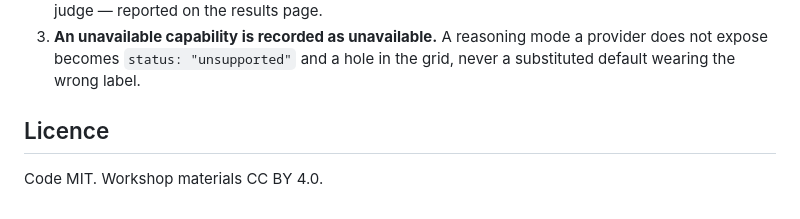
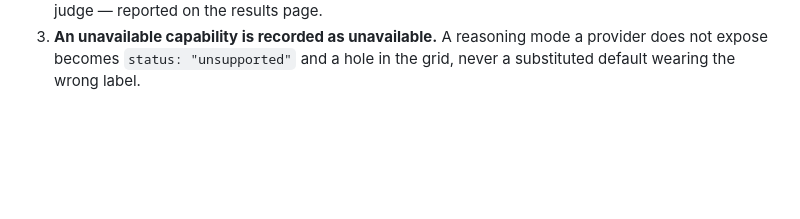
Before and after one commit to akylbekmaxutov/math-ai-harness, a Markdown page: README.md, the part around the change. GitHub-like rendering; blank space fills up the shorter version.

Commit message:
Remove license section from README
Removed license section from README.

```diff
--- a/README.md
+++ b/README.md
@@ -144,7 +144,3 @@ Three design commitments the code is built to make checkable:
 3. **An unavailable capability is recorded as unavailable.** A reasoning mode a provider does
    not expose becomes `status: "unsupported"` and a hole in the grid, never a substituted
    default wearing the wrong label.
-
-## Licence
-
-Code MIT. Workshop materials CC BY 4.0.
```
